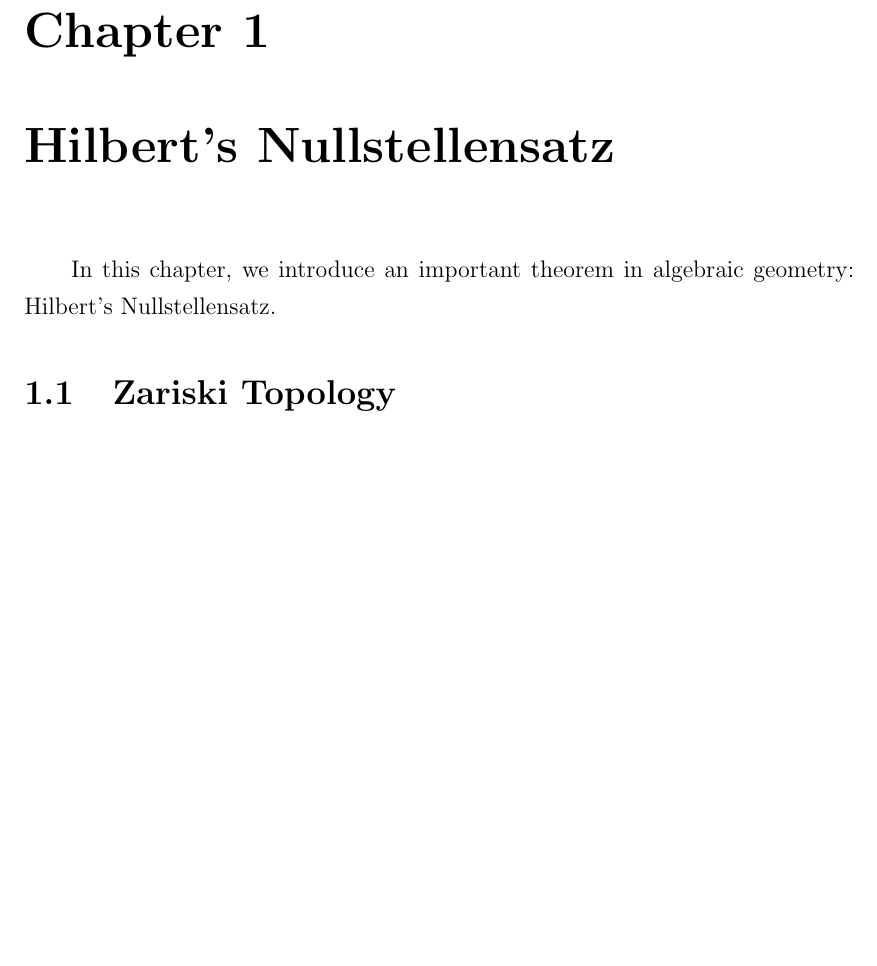
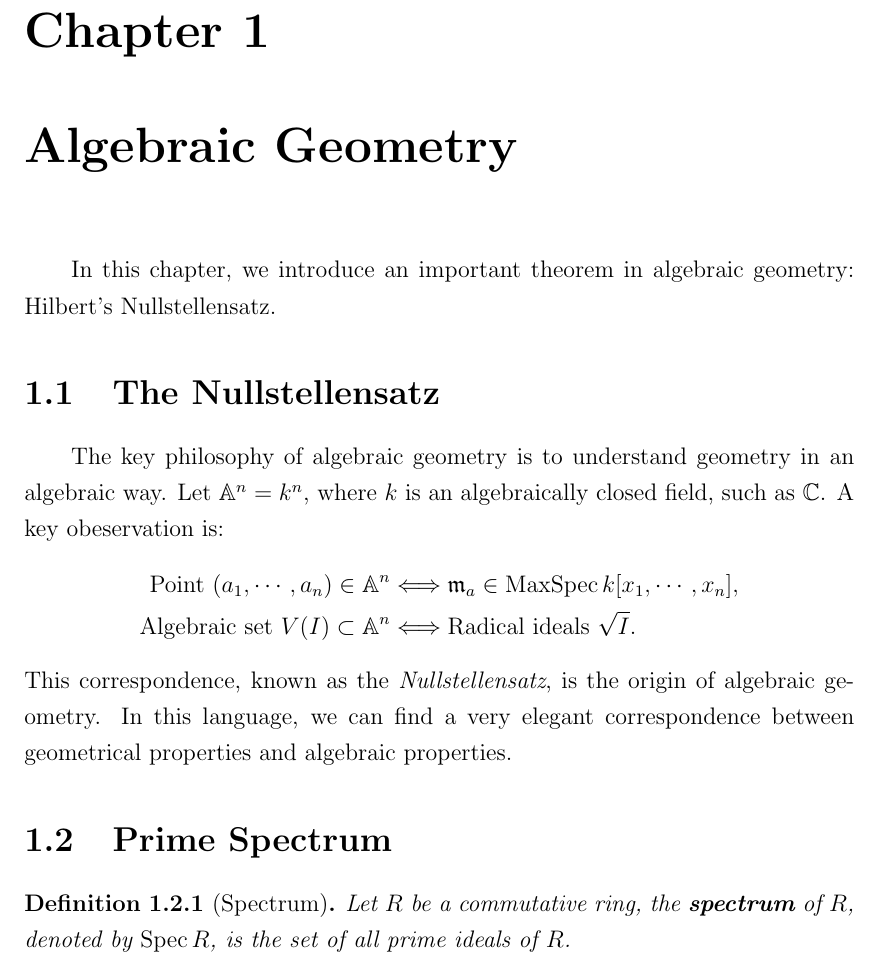
Before and after one commit to AlohomoraPZX/Commutative-Algebra, a LaTeX book (commutative_algebra.tex, which reads chapters/algebraic_geometry/nullstellensatz.tex, chapters/algebraic_geometry/spectrum.tex, chapters/chapter1.tex): part of page 25 of 27, cut so that both start at the same text, the shorter picture padded with empty space. Compiled offline with pdfLaTeX.

Commit message:
algebraic geometry. 1

```diff
--- /dev/null
+++ b/chapters/algebraic_geometry/nullstellensatz.tex
@@ -0,0 +1,7 @@
+\section{The Nullstellensatz}
+The key philosophy of algebraic geometry is to understand geometry in an algebraic way. Let $\mathbb{A}^n = k^n$, where $k$ is an algebraically closed field, such as $\mathbb{C}$. A key obeservation is:
+$$\begin{aligned}
+    \text{Point }(a_1,\cdots,a_n) \in \mathbb{A}^n &\Longleftrightarrow \mathfrak{m}_a  \in \MaxSpec k[x_1,\cdots,x_n], \\
+    \text{Algebraic set }V(I) \subset \mathbb{A}^n &\Longleftrightarrow \text{Radical ideals } \sqrt{I}.
+\end{aligned}$$
+This correspondence, known as the \textit{Nullstellensatz}, is the origin of algebraic geometry. In this language, we can find a very elegant correspondence between geometrical properties and algebraic properties.
--- /dev/null
+++ b/chapters/algebraic_geometry/spectrum.tex
@@ -0,0 +1,4 @@
+\section{Prime Spectrum}
+\begin{definition}[Spectrum]
+    Let $R$ be a commutative ring, the \textbf{spectrum} of $R$, denoted by $\Spec R$, is the set of all prime ideals of $R$.
+\end{definition}
--- a/chapters/chapter1.tex
+++ b/chapters/chapter1.tex
@@ -1,4 +1,8 @@
-\chapter{Hilbert's Nullstellensatz}\label{Hilbert's Nullstellensatz}
+\chapter{Algebraic Geometry}\label{Hilbert's Nullstellensatz}
 In this chapter, we introduce an important theorem in algebraic geometry: Hilbert's Nullstellensatz.
 
-\section{Zariski Topology}
+% Nullstellensatz
+\input{chapters/algebraic_geometry/nullstellensatz.tex}
+
+% Prime Spectrum, and the Zariski Topology
+\input{chapters/algebraic_geometry/spectrum.tex}
--- a/commutative_algebra.tex
+++ b/commutative_algebra.tex
@@ -33,6 +33,11 @@
 \DeclareMathOperator{\Nat}{Nat}
 \DeclareMathOperator{\Ker}{Ker}
 \DeclareMathOperator{\HIm}{Im}
+
+% Algebraic Geometry
+\DeclareMathOperator{\Spec}{Spec}
+\DeclareMathOperator{\MaxSpec}{MaxSpec}
+
 \usepackage{extarrows, quiver}
 
 \usepackage[style=numeric]{biblatex}
```
Also changed, not shown: commutative_algebra.pdf.
